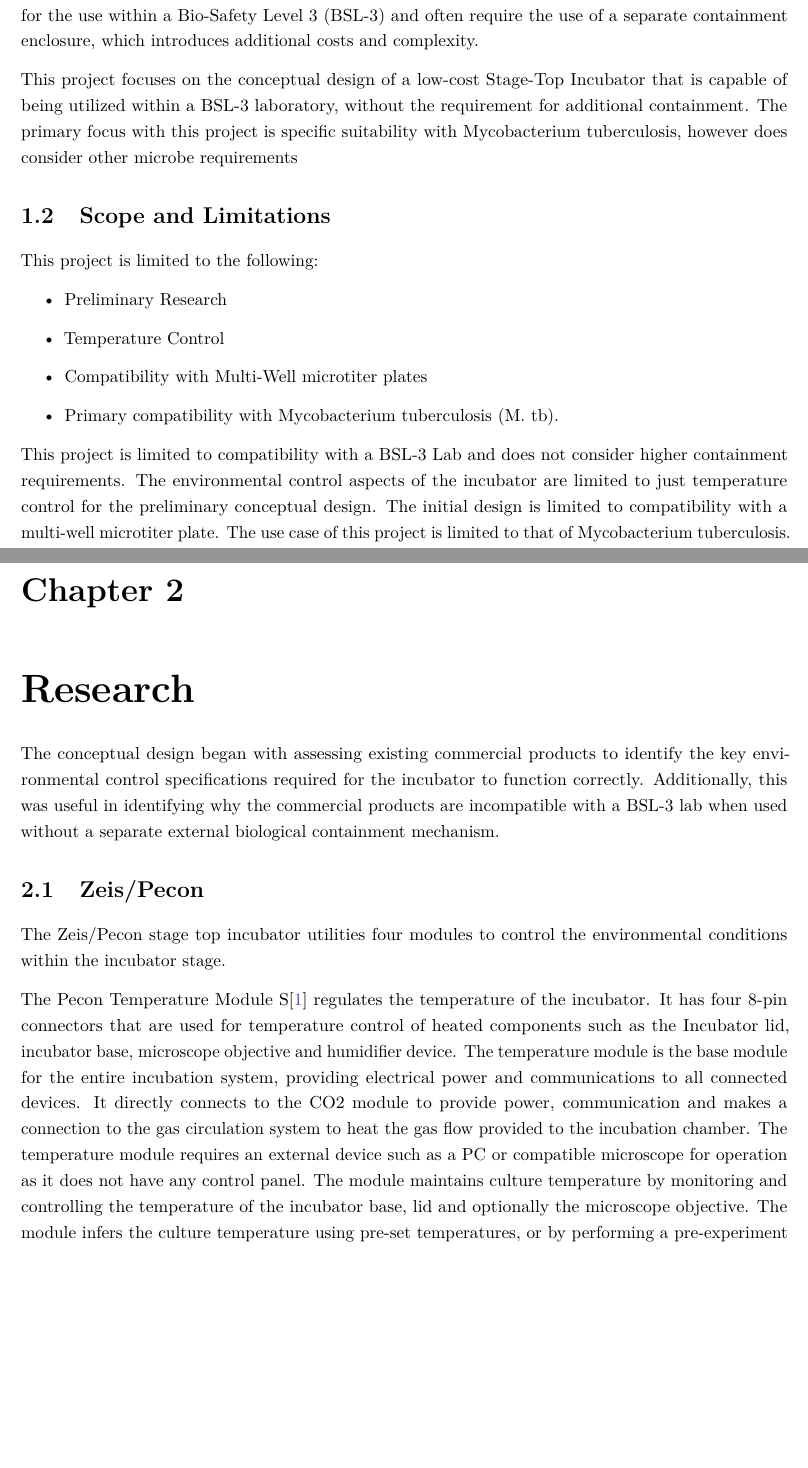
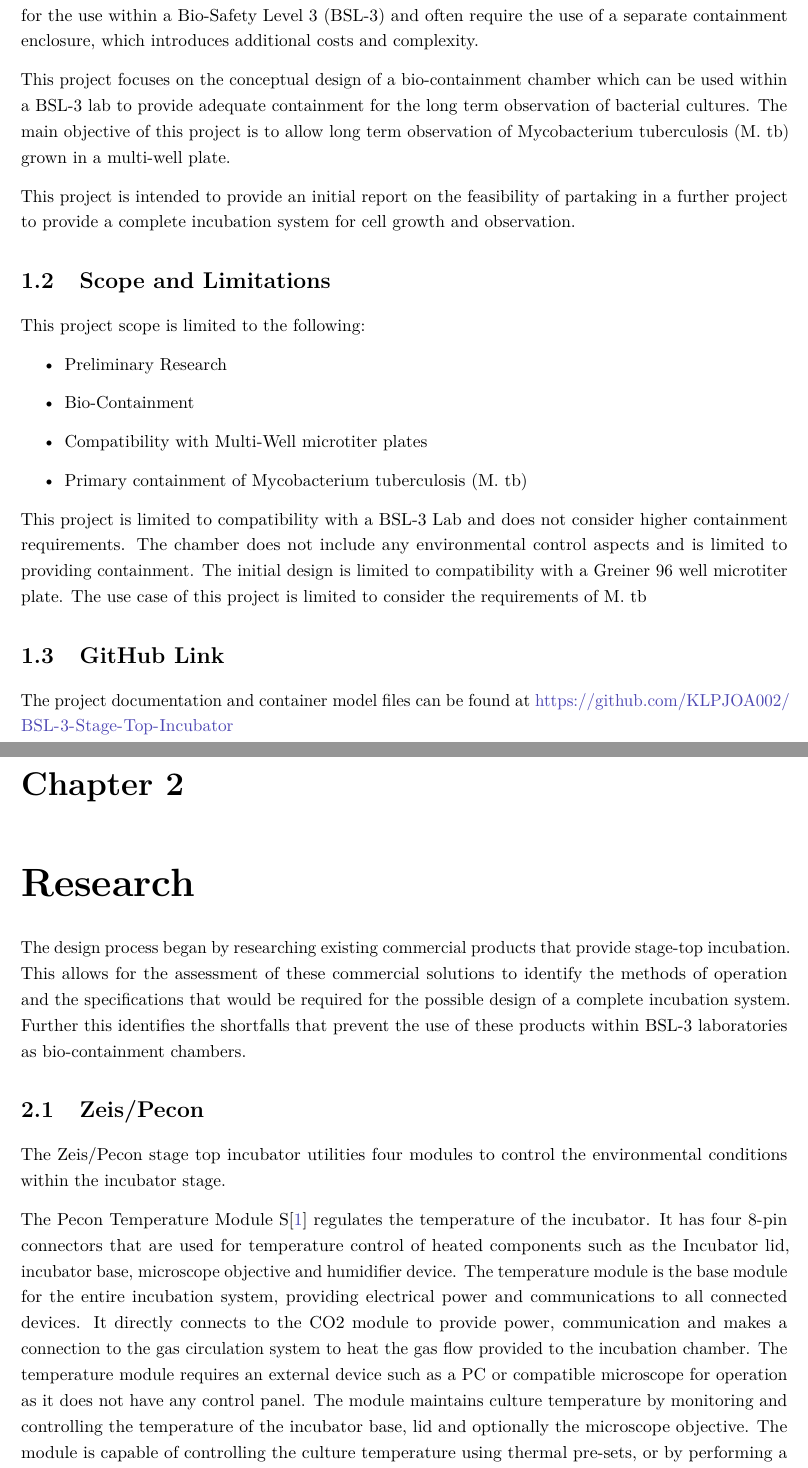
Before and after one commit to KLPJOA002/BSL-3-Stage-Top-Incubator, a LaTeX thesis (Latex Report/Latex Report/Main.tex, which reads Latex Report/Latex Report/Chapters/01Introduction.tex, Latex Report/Latex Report/Chapters/Research.tex): two parts of pages 3 and 4 of 25 before the commit and two parts of pages 3 and 4 of 26 after it, joined at a grey line, cut so that both start at the same text, the shorter picture padded with empty space. Compiled offline with pdfLaTeX.

Commit message:
Edited Draft 1 with some change and fixes.

```diff
--- a/Latex Report/Latex Report/Chapters/01Introduction.tex
+++ b/Latex Report/Latex Report/Chapters/01Introduction.tex
@@ -12,22 +12,28 @@
 \section{Background and Summary}
 Long term Live-Cell imaging is a very useful research tool when determining long term behavior of cell cultures in various situations. Commercial solutions are unable to provide adequate containment for the use within a Bio-Safety Level 3 (BSL-3) and often require the use of a separate containment enclosure, which introduces additional costs and complexity.
 
-This project focuses on the conceptual design of a low-cost Stage-Top Incubator that is capable of being utilized within a BSL-3 laboratory, without the requirement for additional containment. The primary focus with this project is specific suitability with Mycobacterium tuberculosis, however does consider other microbe requirements
+%This project focuses on the conceptual design of a low-cost Stage-Top Incubator that is capable of being utilized within a BSL-3 laboratory, without the requirement for additional containment. The primary focus with this project is specific suitability with Mycobacterium tuberculosis, however does consider other microbe requirements
+
+This project focuses on the conceptual design of a bio-containment chamber which can be used within a BSL-3 lab to provide adequate containment for the long term observation of bacterial cultures. The main objective of this project is to allow long term observation of Mycobacterium tuberculosis (M. tb) grown in a multi-well plate.
+
+This project is intended to provide an initial report on the feasibility of partaking in a further project to provide a complete incubation system for cell growth and observation.
 
 % =====================================================
 \section{Scope and Limitations}
-This project is limited to the following:
+This project scope is limited to the following:
 \begin{itemize}
 	\item Preliminary Research
-	\item Temperature Control
+	\item Bio-Containment
 	\item Compatibility with Multi-Well microtiter plates
-	\item Primary compatibility with Mycobacterium tuberculosis (M. tb).
+	\item Primary containment of Mycobacterium tuberculosis (M. tb)
 \end{itemize}
 
-This project is limited to compatibility with a BSL-3 Lab and does not consider higher containment requirements. The environmental control aspects of the incubator are limited to just temperature control for the preliminary conceptual design. The initial design is limited to compatibility with a multi-well microtiter plate. The use case of this project is limited to that of Mycobacterium tuberculosis.
+This project is limited to compatibility with a BSL-3 Lab and does not consider higher containment requirements. The chamber does not include any environmental control aspects and is limited to providing containment. The initial design is limited to compatibility with a Greiner 96 well microtiter plate. The use case of this project is limited to consider the requirements of M. tb
+
+
 % =====================================================
-%\section{GitHub Link}
-% Make sure that the repo is public at the time of this submission.
+\section{GitHub Link}
+ The project documentation and container model files can be found at \url{https://github.com/KLPJOA002/BSL-3-Stage-Top-Incubator}
 % ----------------------------------------------------
 \ifstandalone
 \bibliography{../Bibliography/References.bib}
--- a/Latex Report/Latex Report/Chapters/Research.tex
+++ b/Latex Report/Latex Report/Chapters/Research.tex
@@ -8,11 +8,14 @@
 	\chapter{Research} \label{ch:Research}
 	\vspace{-1cm}
 	% ----------------------------------------------------
-	The conceptual design began with assessing existing commercial products to identify the key environmental control specifications required for the incubator to function correctly. Additionally, this was useful in identifying why the commercial products are incompatible with a BSL-3 lab when used without a separate external biological containment mechanism.
+	%The conceptual design began with assessing existing commercial products to identify the key environmental control specifications required for the incubator to function correctly. Additionally, this was useful in identifying why the commercial products are incompatible with a BSL-3 lab when used without a separate external biological containment mechanism.
+
+	The design process began by researching existing commercial products that provide stage-top incubation. This allows for the assessment of these commercial solutions to identify the methods of operation and the specifications that would be required for the possible design of a complete incubation system. Further this identifies the shortfalls that prevent the use of these products within BSL-3 laboratories as bio-containment chambers.
+
 	\section{Zeis/Pecon}
 	The Zeis/Pecon stage top incubator utilities four modules to control the environmental conditions within the incubator stage.
 
-	The Pecon Temperature Module S\cite{peconPeconZeisTempModule} regulates the temperature of the incubator. It has four 8-pin connectors that are used for temperature control of heated components such as the Incubator lid, incubator base, microscope objective and humidifier device. The temperature module is the base module for the entire incubation system, providing electrical power and communications to all connected devices. It directly connects to the CO2 module to provide power, communication and makes a connection to the gas circulation system to heat the gas flow provided to the incubation chamber. The temperature module requires an external device such as a PC or compatible microscope for operation as it does not have any control panel. The module maintains culture temperature by monitoring and controlling the temperature of the incubator base, lid and optionally the microscope objective. The module infers the culture temperature using pre-set temperatures, or by performing a pre-experiment calibration whereby an identical set-up is placed in the chamber with the included culture temperature sensor to tune the required chamber temperatures.
+	The Pecon Temperature Module S\cite{peconPeconZeisTempModule} regulates the temperature of the incubator. It has four 8-pin connectors that are used for temperature control of heated components such as the Incubator lid, incubator base, microscope objective and humidifier device. The temperature module is the base module for the entire incubation system, providing electrical power and communications to all connected devices. It directly connects to the CO2 module to provide power, communication and makes a connection to the gas circulation system to heat the gas flow provided to the incubation chamber. The temperature module requires an external device such as a PC or compatible microscope for operation as it does not have any control panel. The module maintains culture temperature by monitoring and controlling the temperature of the incubator base, lid and optionally the microscope objective. The module is capable of controlling the culture temperature using thermal pre-sets, or by performing a pre-experiment calibration whereby an identical set-up is placed in the chamber with the included culture temperature sensor to tune the required chamber temperatures.
 
 	The Pecon CO2 Module S\cite{peconPeconZeisCO2} attaches to the temperature module for electrical power and communication, and provides CO2 concentration control to the airflow passed into the incubation chamber. The CO2 module circulates gas throughout all the connected units and mixes the gas before pumping the resultant mixture into the incubation chamber. The module contains a CO2 sensor which monitors the concentration of CO2 in the gas mixture, and controls the release of pure CO2 into the mixing chamber in order to maintain the desired CO2 concentration. Due to the method of operation, it requires a >95\% purity CO2 supply.
 
```
Also changed, not shown: Latex Report/Latex Report/Chapters/02FeasibilityAnalysis.tex (+6 -6 lines), Latex Report/Latex Report/Chapters/Research.tex (7 more changed lines), 7 other files.
